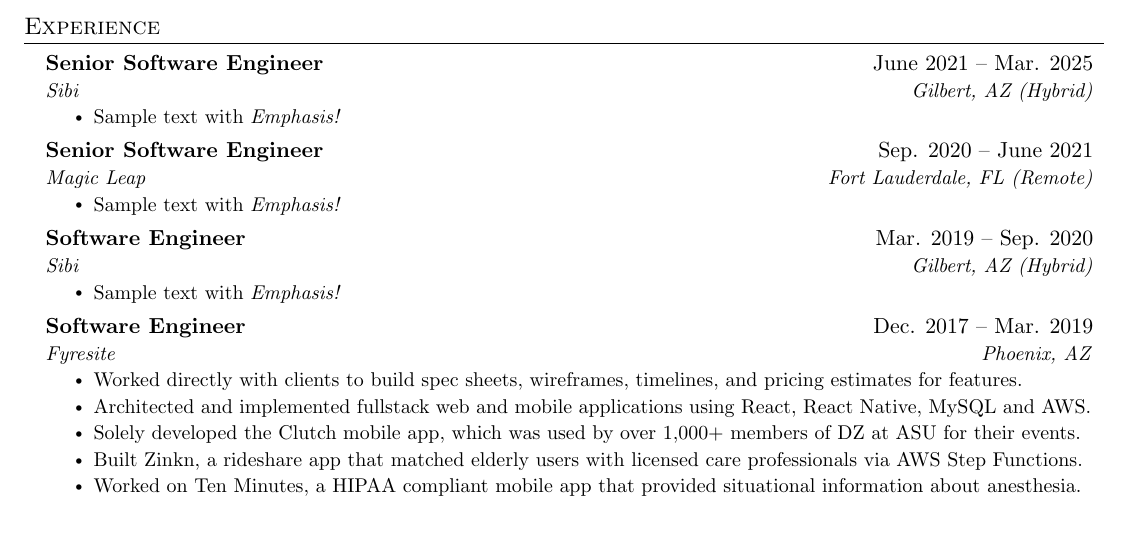
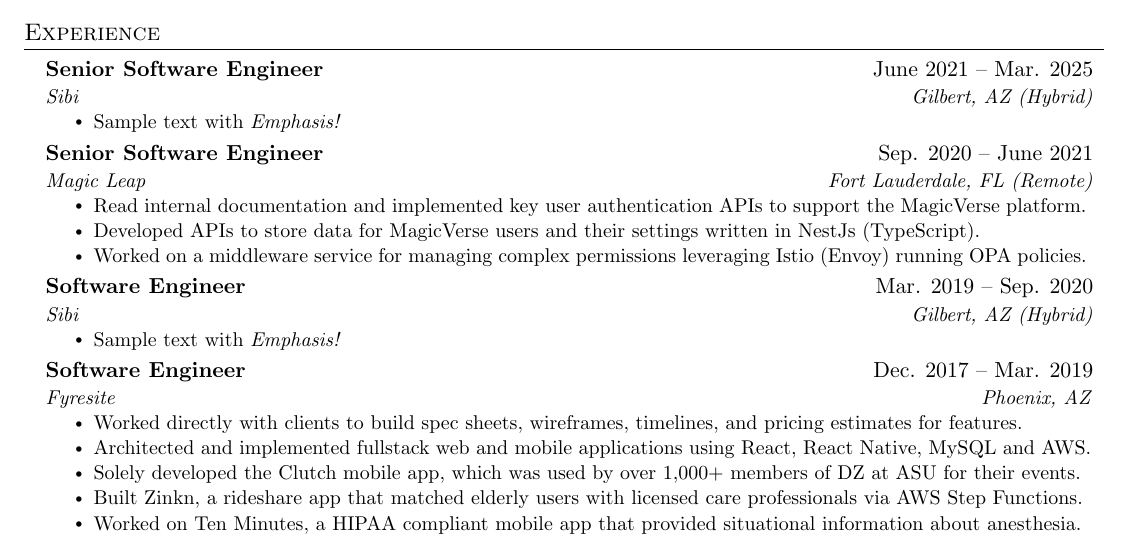
Before and after one commit to ASteinheiser/resume, a LaTeX CV (resume.tex): part of page 1 of 2, cut so that both start at the same text. Compiled offline with pdfLaTeX.

Commit message:
add magic leap section

```diff
--- a/resume.tex
+++ b/resume.tex
@@ -145,7 +145,9 @@
       {Senior Software Engineer}{Sep. 2020 -- June 2021}
       {Magic Leap}{Fort Lauderdale, FL (Remote)}
       \resumeItemListStart
-        \resumeItem{Sample text with \emph{Emphasis!}}
+        \resumeItem{Read internal documentation and implemented key user authentication APIs to support the MagicVerse platform.}
+        \resumeItem{Developed APIs to store data for MagicVerse users and their settings written in NestJs (TypeScript).}
+        \resumeItem{Worked on a middleware service for managing complex permissions leveraging Istio (Envoy) running OPA policies.}
       \resumeItemListEnd
 
     \resumeSubheading
```
Also changed, not shown: resume.pdf.
